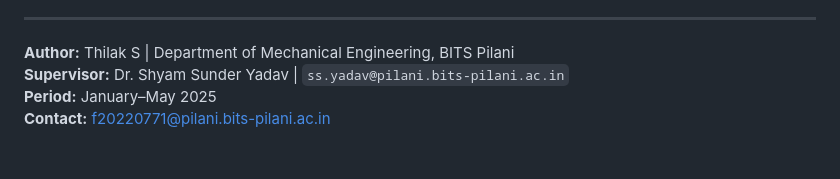
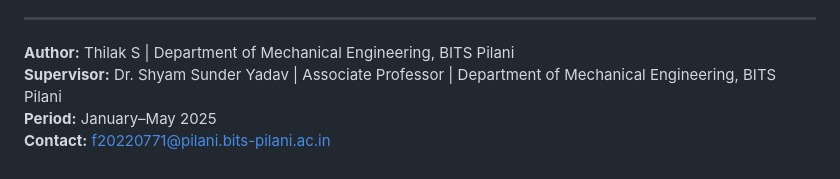
Before and after one commit to Thilak-Srinivasan/three-phase-flow-vof, a Markdown page: README.md, the part around the change. Rendered like a GitHub page.

```diff
--- a/README.md
+++ b/README.md
@@ -357,6 +357,6 @@ Velocity components confirm expected flow patterns: upward plume in bubble wake,
 ---
 
 **Author:** Thilak S | Department of Mechanical Engineering, BITS Pilani \
-**Supervisor:** Dr. Shyam Sunder Yadav | `ss.yadav@pilani.bits-pilani.ac.in` \
+**Supervisor:** Dr. Shyam Sunder Yadav | Associate Professor | Department of Mechanical Engineering, BITS Pilani \
 **Period:** January–May 2025 \
 **Contact:** f20220771@pilani.bits-pilani.ac.in
```
